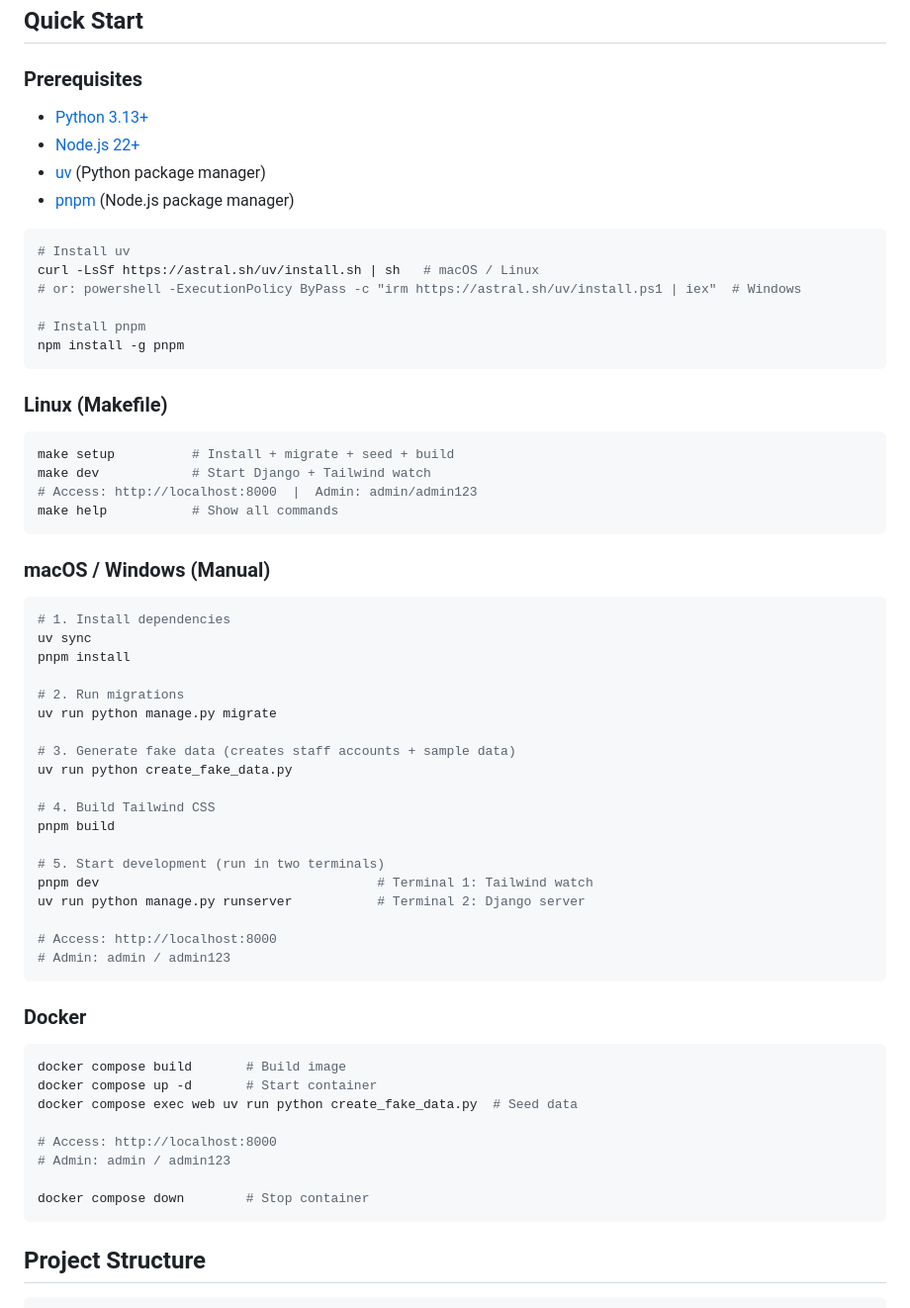
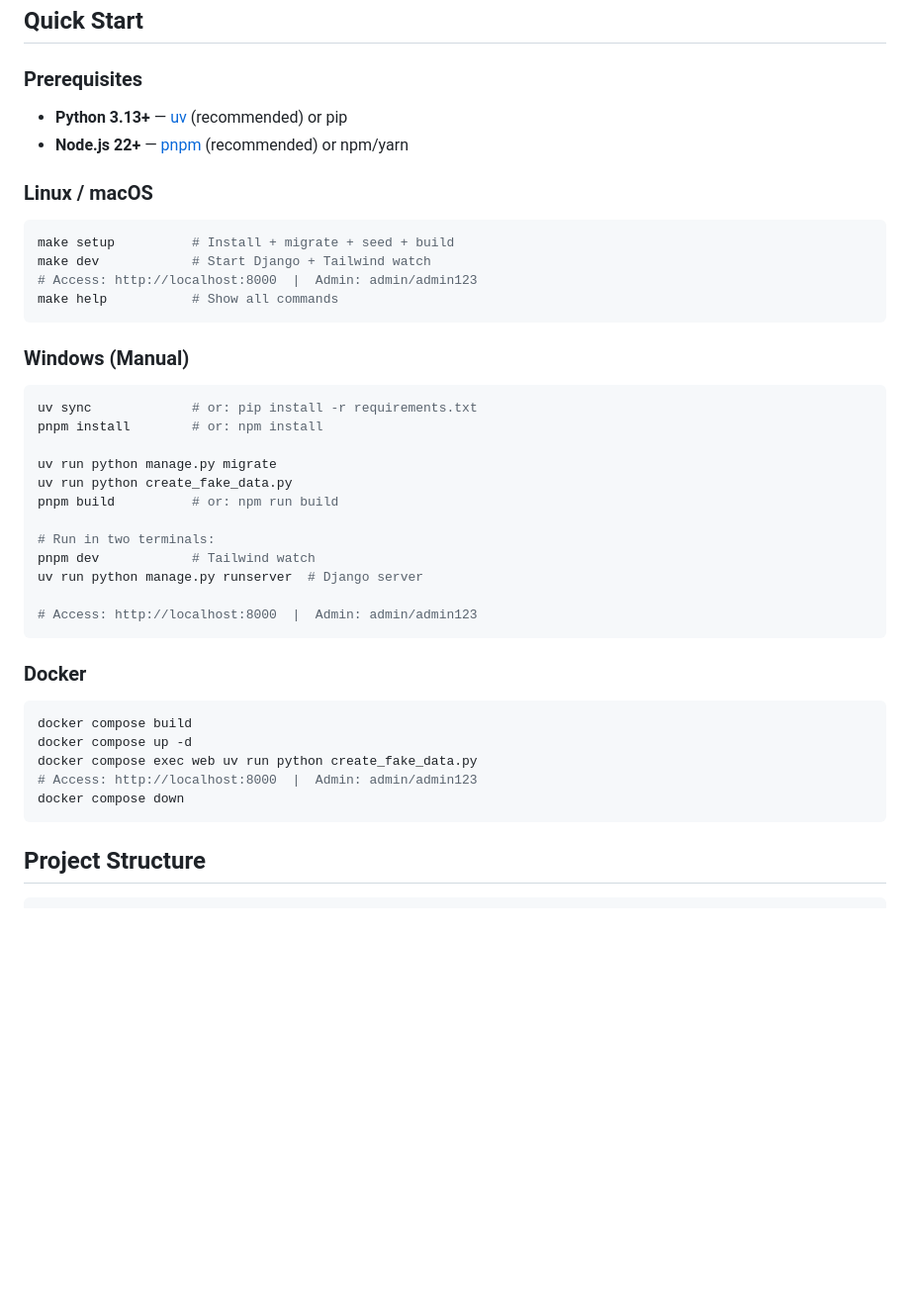
Before and after one commit to interset-wq/learner, a Markdown page: README.md, the part around the change. Shown at 99% size. GitHub-like rendering; blank space fills up the shorter version.

Commit message:
docs: simplify README - merge Linux/macOS, note flexible package managers

````diff
--- a/README.md
+++ b/README.md
@@ -59,21 +59,10 @@ Authentication and profile management (Django built-in auth).
 
 ### Prerequisites
 
-- [Python 3.13+](https://www.python.org/)
-- [Node.js 22+](https://nodejs.org/)
-- [uv](https://docs.astral.sh/uv/) (Python package manager)
-- [pnpm](https://pnpm.io/) (Node.js package manager)
+- **Python 3.13+** — [uv](https://docs.astral.sh/uv/) (recommended) or pip
+- **Node.js 22+** — [pnpm](https://pnpm.io/) (recommended) or npm/yarn
 
-```bash
-# Install uv
-curl -LsSf https://astral.sh/uv/install.sh | sh   # macOS / Linux
-# or: powershell -ExecutionPolicy ByPass -c "irm https://astral.sh/uv/install.ps1 | iex"  # Windows
-
-# Install pnpm
-npm install -g pnpm
-```
-
-### Linux (Makefile)
+### Linux / macOS
 
 ```bash
 make setup          # Install + migrate + seed + build
@@ -82,41 +71,31 @@ make dev            # Start Django + Tailwind watch
 make help           # Show all commands
 ```
 
-### macOS / Windows (Manual)
+### Windows (Manual)
 
 ```bash
-# 1. Install dependencies
-uv sync
-pnpm install
+uv sync             # or: pip install -r requirements.txt
+pnpm install        # or: npm install
 
-# 2. Run migrations
 uv run python manage.py migrate
+uv run python create_fake_data.py
+pnpm build          # or: npm run build
 
-# 3. Generate fake data (creates staff accounts + sample data)
-uv run python create_fake_data.py
+# Run in two terminals:
+pnpm dev            # Tailwind watch
+uv run python manage.py runserver  # Django server
 
-# 4. Build Tailwind CSS
-pnpm build
-
-# 5. Start development (run in two terminals)
-pnpm dev                                    # Terminal 1: Tailwind watch
-uv run python manage.py runserver           # Terminal 2: Django server
-
-# Access: http://localhost:8000
-# Admin: admin / admin123
+# Access: http://localhost:8000  |  Admin: admin/admin123
 ```
 
 ### Docker
 
 ```bash
-docker compose build       # Build image
-docker compose up -d       # Start container
-docker compose exec web uv run python create_fake_data.py  # Seed data
-
-# Access: http://localhost:8000
-# Admin: admin / admin123
-
-docker compose down        # Stop container
+docker compose build
+docker compose up -d
+docker compose exec web uv run python create_fake_data.py
+# Access: http://localhost:8000  |  Admin: admin/admin123
+docker compose down
 ```
 
 ## Project Structure
````
